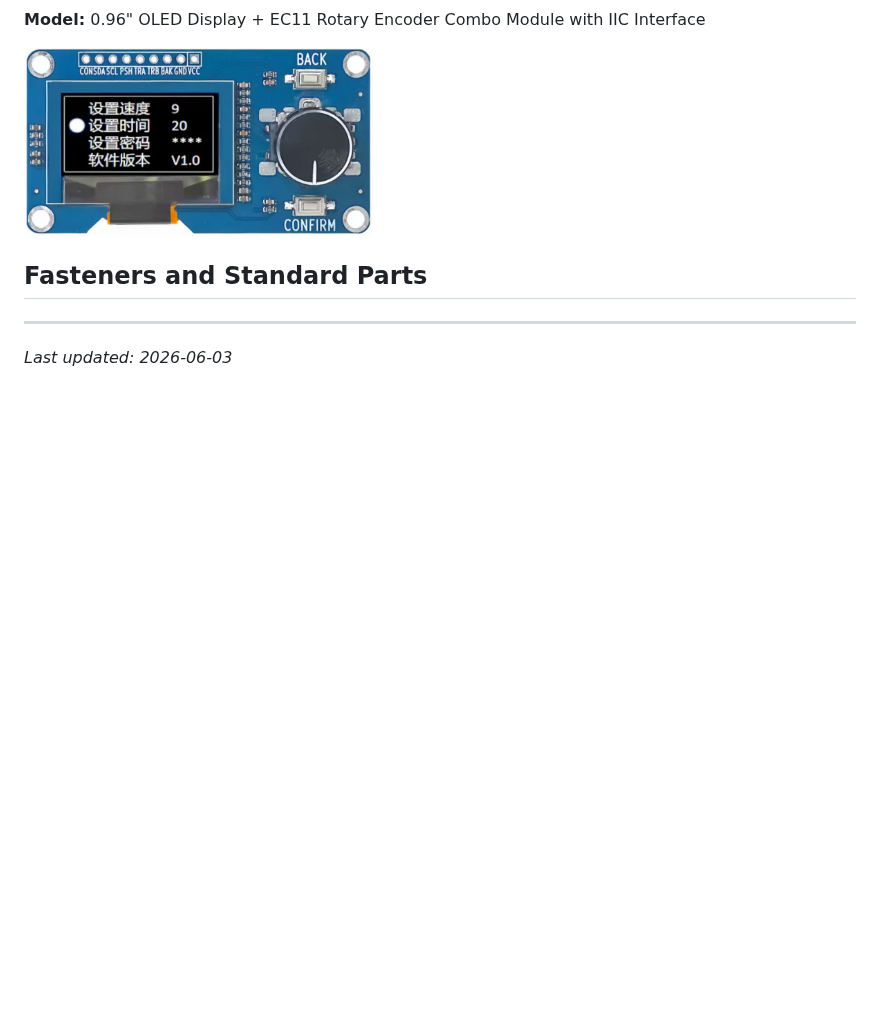
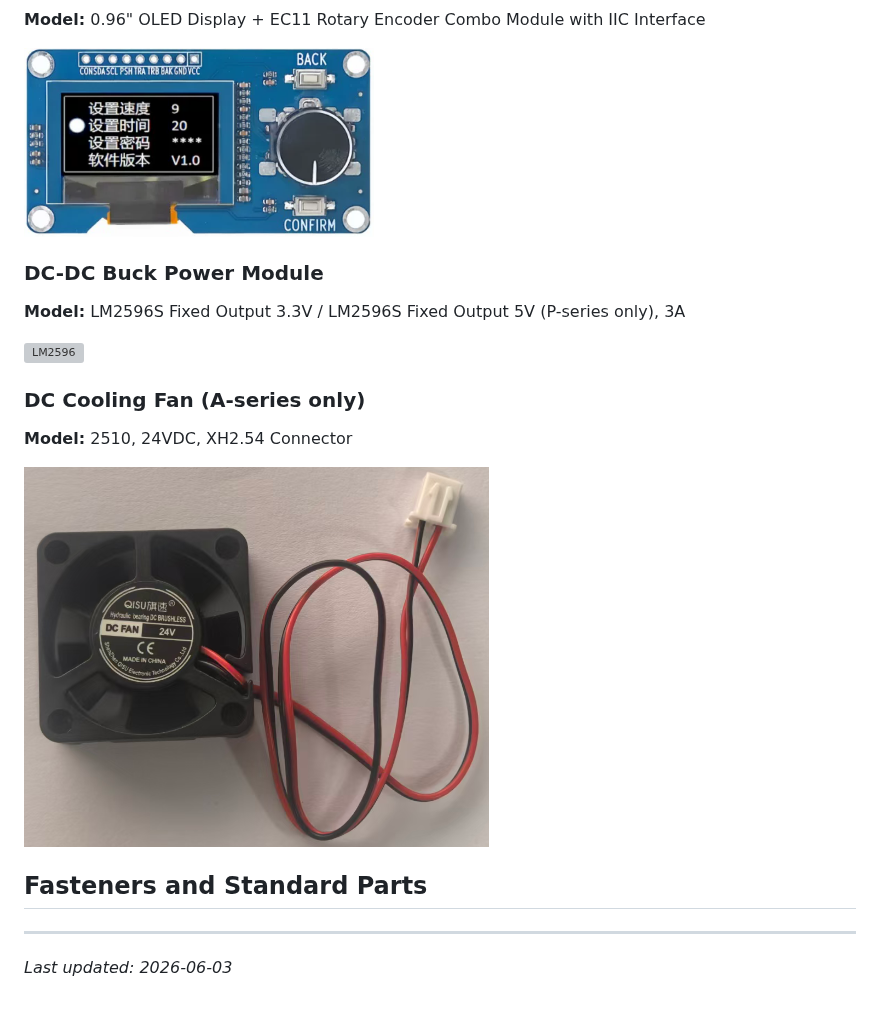
Before and after one commit to PrintXDreams/BambuNRS, a Markdown page: docs/assembly/parts-selection.md, the part around one of its changes. Drawn GitHub-style; pictures changed too: docs/assembly/img/dc-fan-2510.png (added); blank space fills up the shorter version; grey boxes are pictures that could not be loaded.

Commit message:
Add DC cooling fan 2510 to parts selection

```diff
--- a/docs/assembly/parts-selection.md
+++ b/docs/assembly/parts-selection.md
@@ -33,3 +33,17 @@
 
 <!-- Notes on OLED and rotary encoder -->
 
+### DC-DC Buck Power Module
+
+**Model:** LM2596S Fixed Output 3.3V / LM2596S Fixed Output 5V (P-series only), 3A
+
+![LM2596](img/lm2596-dc-dc-module.png)
+
+<!-- Notes on DC-DC module -->
+
+### DC Cooling Fan (A-series only)
+
+**Model:** 2510, 24VDC, XH2.54 Connector
+
+![DC Fan 2510](img/dc-fan-2510.png)
+
```
Also changed, not shown: other parts of docs/assembly/parts-selection.md (+2 -0 lines).
